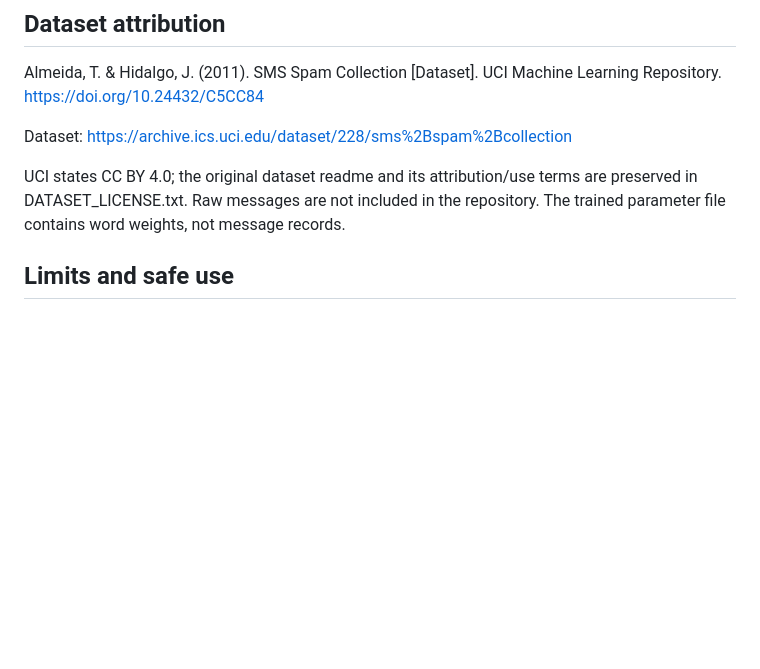
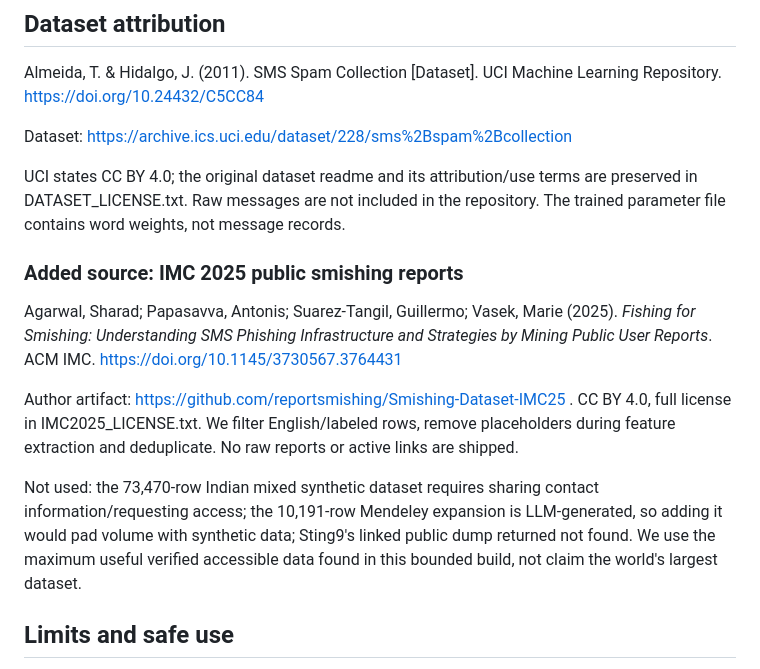
Before and after one commit to chkanubhav09/ForgeHacks-ScamLens, a Markdown page: README.md, the part around one of its changes. Drawn GitHub-style; blank space fills up the shorter version.

```diff
--- a/README.md
+++ b/README.md
@@ -43,6 +60,14 @@ Almeida, T. & Hidalgo, J. (2011). SMS Spam Collection [Dataset]. UCI Machine Lea
 Dataset: https://archive.ics.uci.edu/dataset/228/sms%2Bspam%2Bcollection
 
 UCI states CC BY 4.0; the original dataset readme and its attribution/use terms are preserved in DATASET_LICENSE.txt. Raw messages are not included in the repository. The trained parameter file contains word weights, not message records.
+
+### Added source: IMC 2025 public smishing reports
+
+Agarwal, Sharad; Papasavva, Antonis; Suarez-Tangil, Guillermo; Vasek, Marie (2025). *Fishing for Smishing: Understanding SMS Phishing Infrastructure and Strategies by Mining Public User Reports*. ACM IMC. https://doi.org/10.1145/3730567.3764431
+
+Author artifact: https://github.com/reportsmishing/Smishing-Dataset-IMC25 . CC BY 4.0, full license in IMC2025_LICENSE.txt. We filter English/labeled rows, remove placeholders during feature extraction and deduplicate. No raw reports or active links are shipped.
+
+Not used: the 73,470-row Indian mixed synthetic dataset requires sharing contact information/requesting access; the 10,191-row Mendeley expansion is LLM-generated, so adding it would pad volume with synthetic data; Sting9's linked public dump returned not found. We use the maximum useful verified accessible data found in this bounded build, not claim the world's largest dataset.
 
 ## Limits and safe use
 
```
Also changed, not shown: other parts of README.md (+22 -5 lines).
